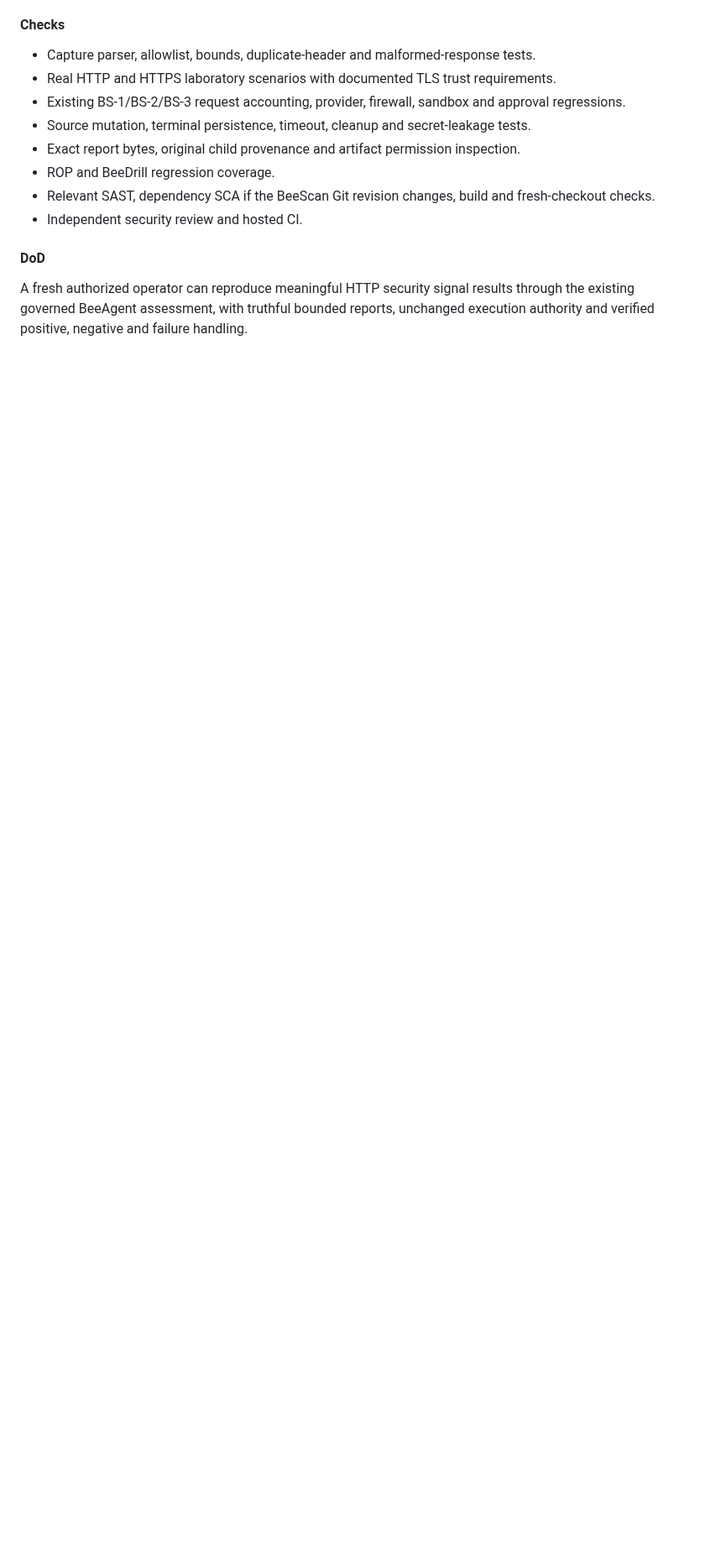
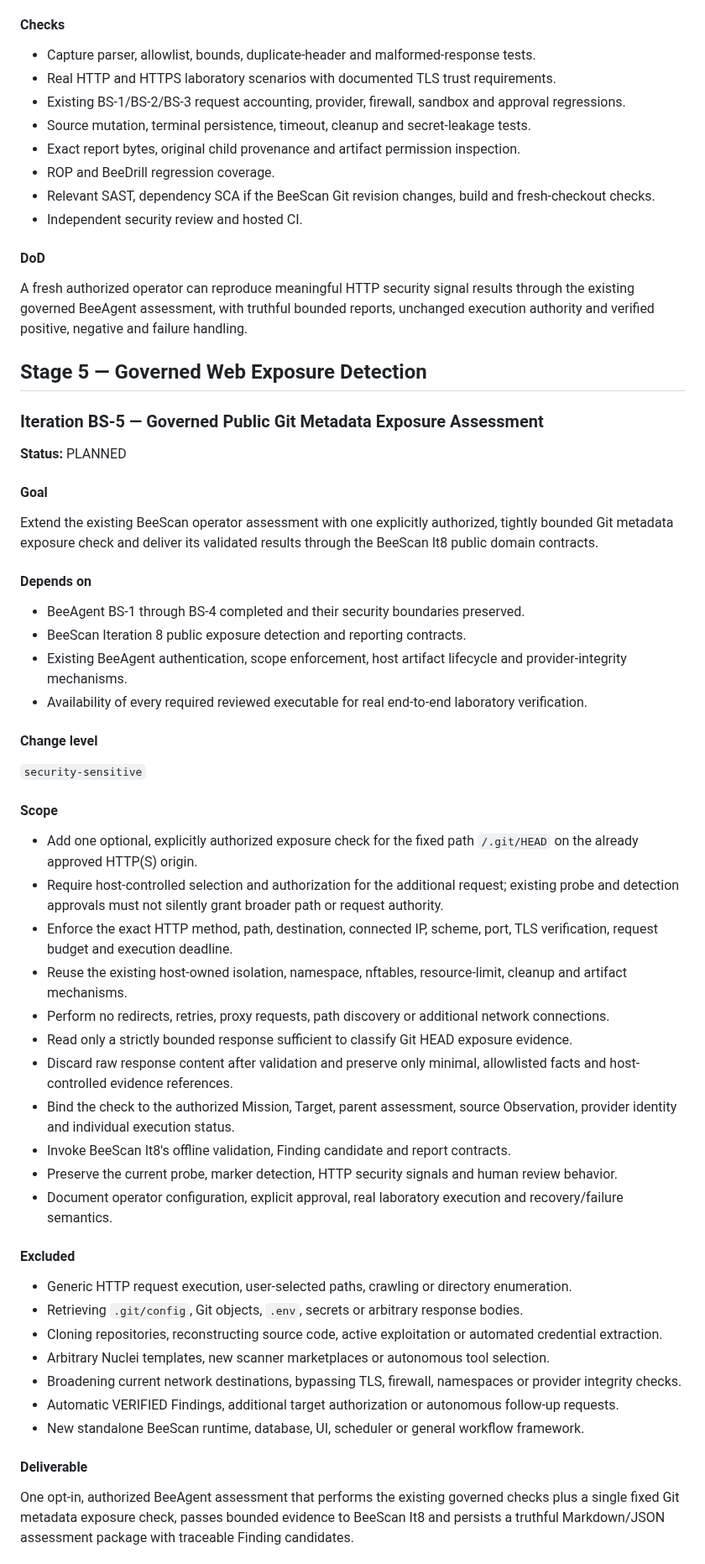
Before and after one commit to beesyst/beeagent, a Markdown page: docs/product/beescan_roadmap.md, the part around one of its changes. Shown at 84% size. Rendered like a GitHub page; blank space fills up the shorter version.

Commit message:
docs: update roadmap

```diff
--- a/docs/product/beescan_roadmap.md
+++ b/docs/product/beescan_roadmap.md
@@ -758,3 +758,52 @@ One authorized `./start.sh beescan assess` invocation that performs the existing
 
 A fresh authorized operator can reproduce meaningful HTTP security signal results through the existing governed BeeAgent assessment, with truthful bounded reports, unchanged execution authority and verified positive, negative and failure handling.
 
+## Stage 5 — Governed Web Exposure Detection
+
+### Iteration BS-5 — Governed Public Git Metadata Exposure Assessment
+
+**Status:** PLANNED
+
+#### Goal
+
+Extend the existing BeeScan operator assessment with one explicitly authorized, tightly bounded Git metadata exposure check and deliver its validated results through the BeeScan It8 public domain contracts.
+
+#### Depends on
+
+- BeeAgent BS-1 through BS-4 completed and their security boundaries preserved.
+- BeeScan Iteration 8 public exposure detection and reporting contracts.
+- Existing BeeAgent authentication, scope enforcement, host artifact lifecycle and provider-integrity mechanisms.
+- Availability of every required reviewed executable for real end-to-end laboratory verification.
+
+#### Change level
+
+`security-sensitive`
+
+#### Scope
+
+- Add one optional, explicitly authorized exposure check for the fixed path `/.git/HEAD` on the already approved HTTP(S) origin.
+- Require host-controlled selection and authorization for the additional request; existing probe and detection approvals must not silently grant broader path or request authority.
+- Enforce the exact HTTP method, path, destination, connected IP, scheme, port, TLS verification, request budget and execution deadline.
+- Reuse the existing host-owned isolation, namespace, nftables, resource-limit, cleanup and artifact mechanisms.
+- Perform no redirects, retries, proxy requests, path discovery or additional network connections.
+- Read only a strictly bounded response sufficient to classify Git HEAD exposure evidence.
+- Discard raw response content after validation and preserve only minimal, allowlisted facts and host-controlled evidence references.
+- Bind the check to the authorized Mission, Target, parent assessment, source Observation, provider identity and individual execution status.
+- Invoke BeeScan It8's offline validation, Finding candidate and report contracts.
+- Preserve the current probe, marker detection, HTTP security signals and human review behavior.
+- Document operator configuration, explicit approval, real laboratory execution and recovery/failure semantics.
+
+#### Excluded
+
+- Generic HTTP request execution, user-selected paths, crawling or directory enumeration.
+- Retrieving `.git/config`, Git objects, `.env`, secrets or arbitrary response bodies.
+- Cloning repositories, reconstructing source code, active exploitation or automated credential extraction.
+- Arbitrary Nuclei templates, new scanner marketplaces or autonomous tool selection.
+- Broadening current network destinations, bypassing TLS, firewall, namespaces or provider integrity checks.
+- Automatic VERIFIED Findings, additional target authorization or autonomous follow-up requests.
+- New standalone BeeScan runtime, database, UI, scheduler or general workflow framework.
+
+#### Deliverable
+
+One opt-in, authorized BeeAgent assessment that performs the existing governed checks plus a single fixed Git metadata exposure check, passes bounded evidence to BeeScan It8 and persists a truthful Markdown/JSON assessment package with traceable Finding candidates.
+
```
Also changed, not shown: other parts of docs/product/beescan_roadmap.md (+33 -0 lines).
